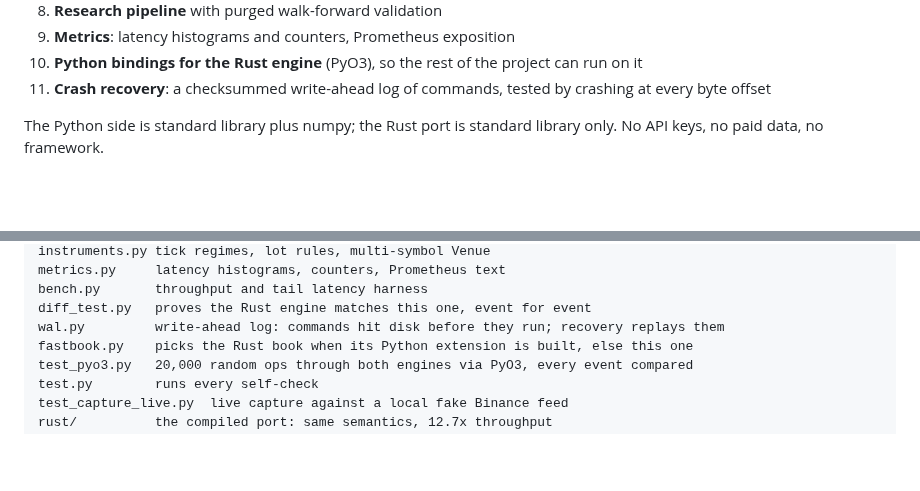
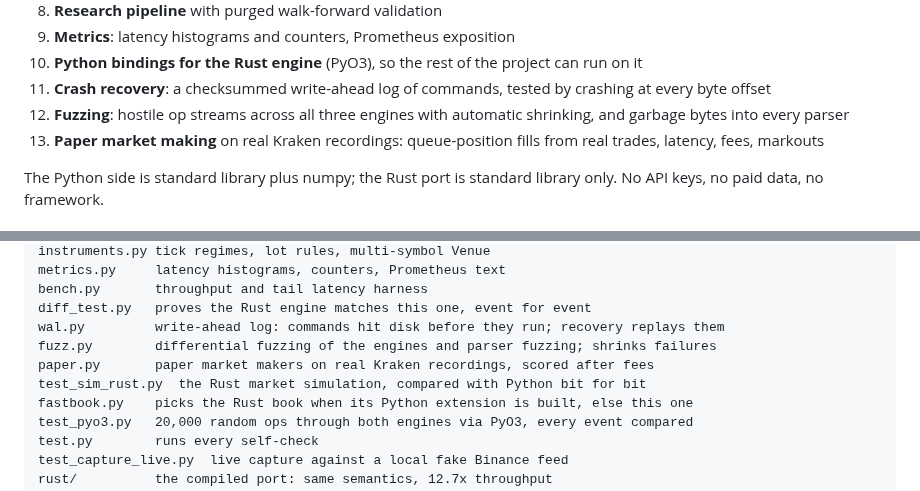
Before and after one commit to ZhuBryan/BullPen, a Markdown page: engine/README.md, 2 parts joined by grey strips. GitHub-like rendering; blank space fills up the shorter version.

```diff
--- a/engine/README.md
+++ b/engine/README.md
@@ -15,6 +15,8 @@ The pieces, each usable on its own:
 9. **Metrics**: latency histograms and counters, Prometheus exposition
 10. **Python bindings for the Rust engine** (PyO3), so the rest of the project can run on it
 11. **Crash recovery**: a checksummed write-ahead log of commands, tested by crashing at every byte offset
+12. **Fuzzing**: hostile op streams across all three engines with automatic shrinking, and garbage bytes into every parser
+13. **Paper market making** on real Kraken recordings: queue-position fills from real trades, latency, fees, markouts
 
 The Python side is standard library plus numpy; the Rust port is standard library only. No API keys, no paid data, no framework.
 
@@ -228,6 +230,9 @@ metrics.py     latency histograms, counters, Prometheus text
 bench.py       throughput and tail latency harness
 diff_test.py   proves the Rust engine matches this one, event for event
 wal.py         write-ahead log: commands hit disk before they run; recovery replays them
+fuzz.py        differential fuzzing of the engines and parser fuzzing; shrinks failures
+paper.py       paper market makers on real Kraken recordings, scored after fees
+test_sim_rust.py  the Rust market simulation, compared with Python bit for bit
 fastbook.py    picks the Rust book when its Python extension is built, else this one
 test_pyo3.py   20,000 random ops through both engines via PyO3, every event compared
 test.py        runs every self-check
```
Also changed, not shown: README.md (+2 -0 lines), WRITEUP.md (+16 -0 lines).
